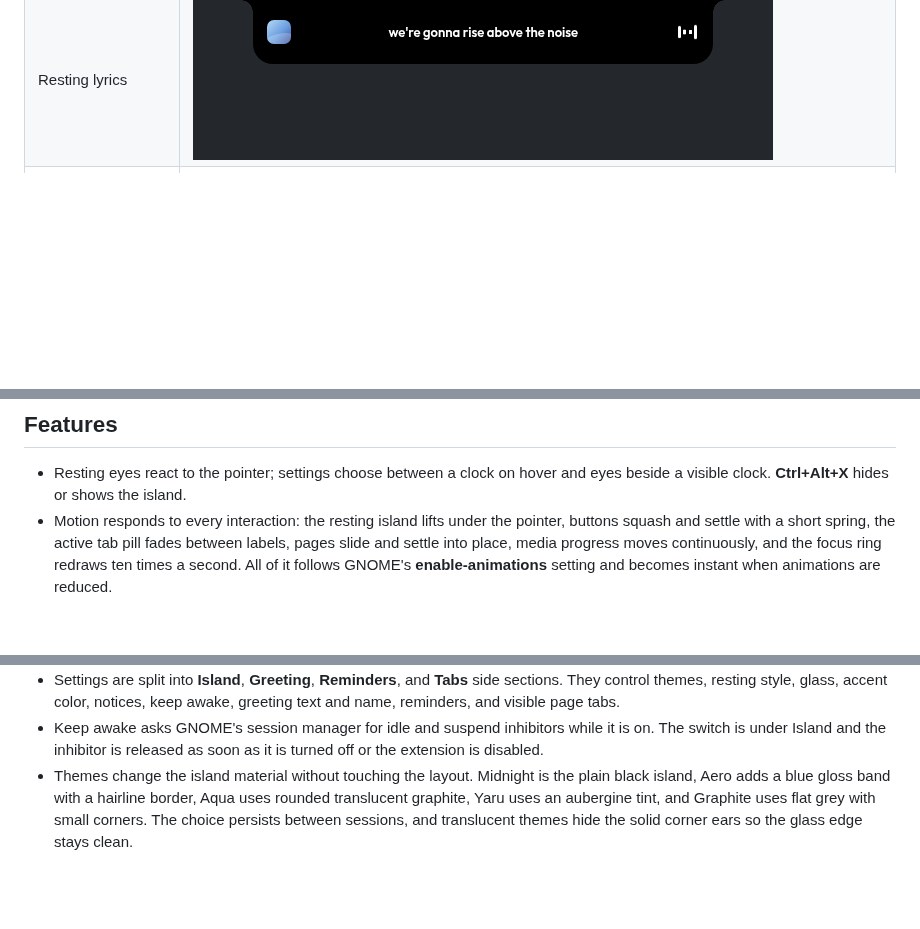
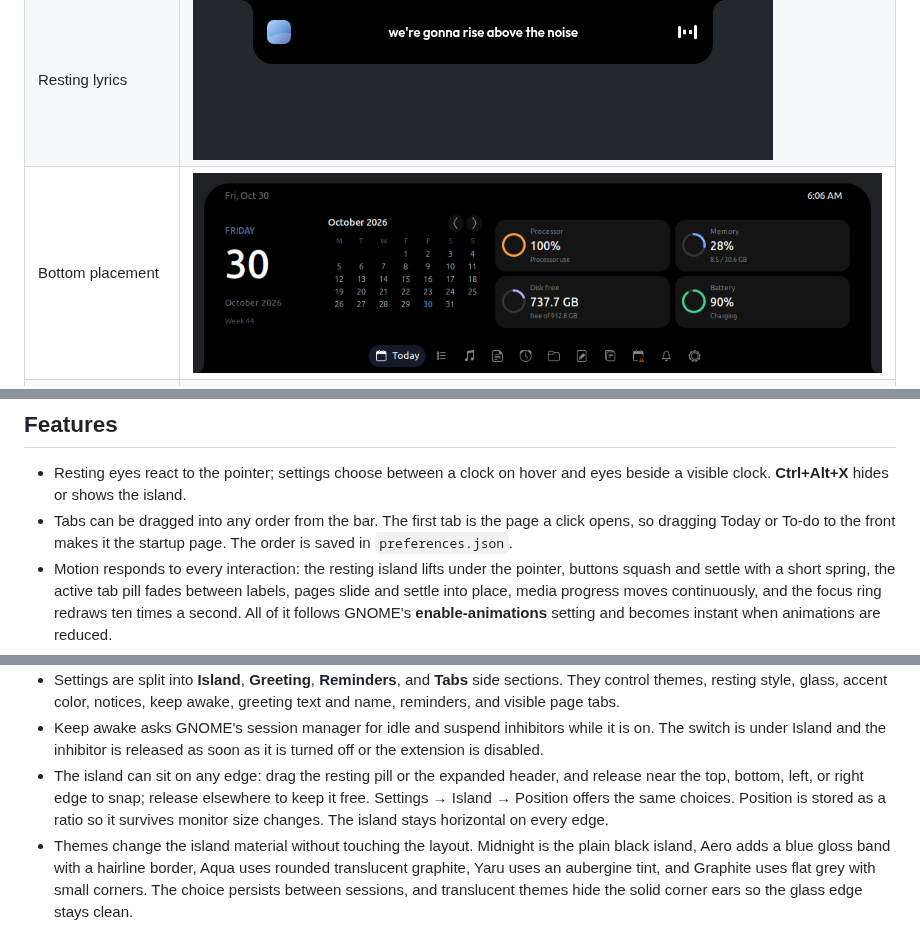
Before and after one commit to mteguhfh/perdana.island, a Markdown page: README.md, 3 parts joined by grey strips. Drawn GitHub-style; pictures changed too: assets/screenshots/position-bottom.png (added); blank space fills up the shorter version.

```diff
--- a/README.md
+++ b/README.md
@@ -22,6 +22,7 @@ These images show representative UI states with sample media, files, notificatio
 | --- | --- |
 | Resting island | ![Resting island with pointer eyes](assets/screenshots/resting.png) |
 | Resting lyrics | ![Optional synced lyric in the compact resting island](assets/screenshots/resting-lyrics.png) |
+| Bottom placement | ![Expanded island docked at the bottom edge with Today as the first tab](assets/screenshots/position-bottom.png) |
 | Music controls | ![Music page with cover art, playback controls, and track progress](assets/screenshots/music.png) |
 | Lyrics | ![Lyrics page with track details, transport controls, and the active synced line](assets/screenshots/lyrics.png) |
 | Focus timer | ![Focus page with presets and custom timer controls](assets/screenshots/focus.png) |
@@ -40,6 +41,7 @@ These images show representative UI states with sample media, files, notificatio
 ## Features
 
 - Resting eyes react to the pointer; settings choose between a clock on hover and eyes beside a visible clock. **Ctrl+Alt+X** hides or shows the island.
+- Tabs can be dragged into any order from the bar. The first tab is the page a click opens, so dragging Today or To-do to the front makes it the startup page. The order is saved in `preferences.json`.
 - Motion responds to every interaction: the resting island lifts under the pointer, buttons squash and settle with a short spring, the active tab pill fades between labels, pages slide and settle into place, media progress moves continuously, and the focus ring redraws ten times a second. All of it follows GNOME's **enable-animations** setting and becomes instant when animations are reduced.
 - Playing media and a running focus timer appear in compact form. Hovering opens the matching page.
 - Music uses MPRIS metadata and supports seeking, previous, play/pause, and next when the player exposes those controls.
@@ -53,6 +55,7 @@ These images show representative UI states with sample media, files, notificatio
 - Notes is a local scratchpad with a list on the left and a wrapping editor on the right. The first line becomes the row title, **Enter** starts a new line, **Escape** leaves the editor, and text saves to `notes.json` shortly after typing stops. Deleting a note leaves a seven second Undo row, and empty notes are dropped when the page is left.
 - Settings are split into **Island**, **Greeting**, **Reminders**, and **Tabs** side sections. They control themes, resting style, glass, accent color, notices, keep awake, greeting text and name, reminders, and visible page tabs.
 - Keep awake asks GNOME's session manager for idle and suspend inhibitors while it is on. The switch is under Island and the inhibitor is released as soon as it is turned off or the extension is disabled.
+- The island can sit on any edge: drag the resting pill or the expanded header, and release near the top, bottom, left, or right edge to snap; release elsewhere to keep it free. Settings → Island → Position offers the same choices. Position is stored as a ratio so it survives monitor size changes. The island stays horizontal on every edge.
 - Themes change the island material without touching the layout. Midnight is the plain black island, Aero adds a blue gloss band with a hairline border, Aqua uses rounded translucent graphite, Yaru uses an aubergine tint, and Graphite uses flat grey with small corners. The choice persists between sessions, and translucent themes hide the solid corner ears so the glass edge stays clean.
 - Water reminders can show a short notice every hour between 08:00 and 21:00 while the island is idle.
 - Prayer reminders fetch the five daily times from the Aladhan API for a city, cache them per day, and show a notice at each time. The calculation method can be switched between Kemenag, MWL, ISNA, and Umm al-Qura. Times are converted from the city timezone to the local clock.
```
Also changed, not shown: other parts of README.md (+1 -0 lines), docs/HOW-TO-USE.md (+3 -0 lines), 1 other file.
